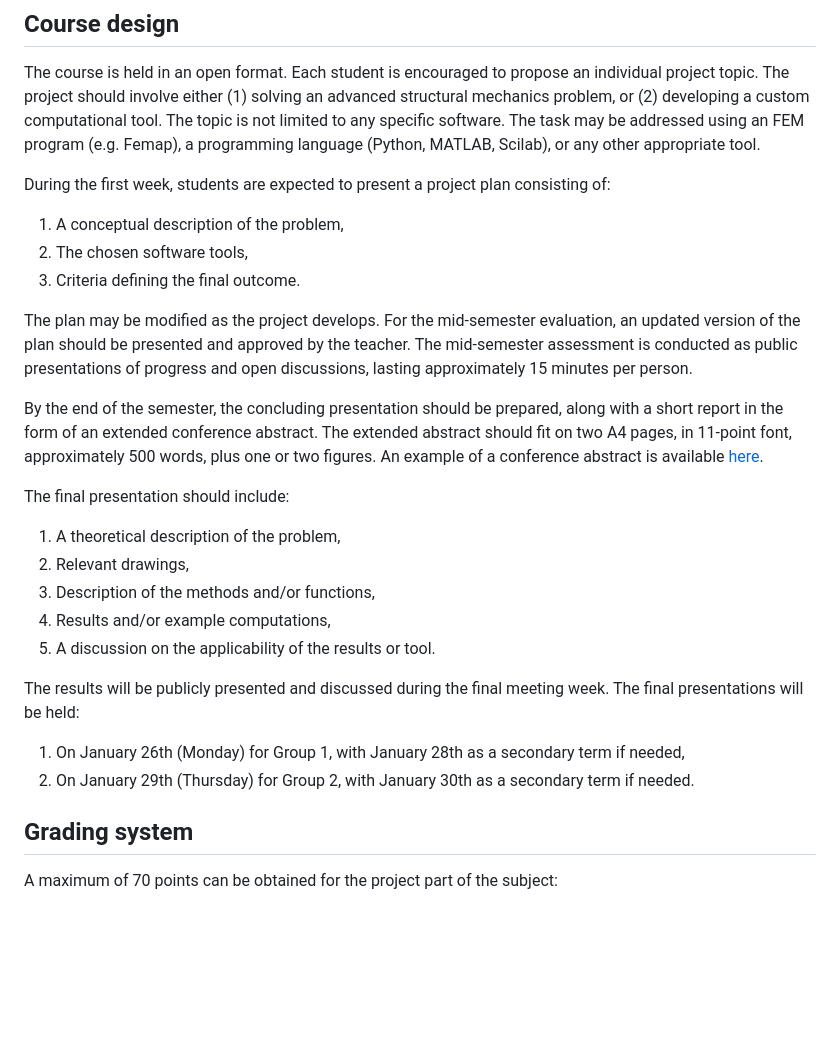
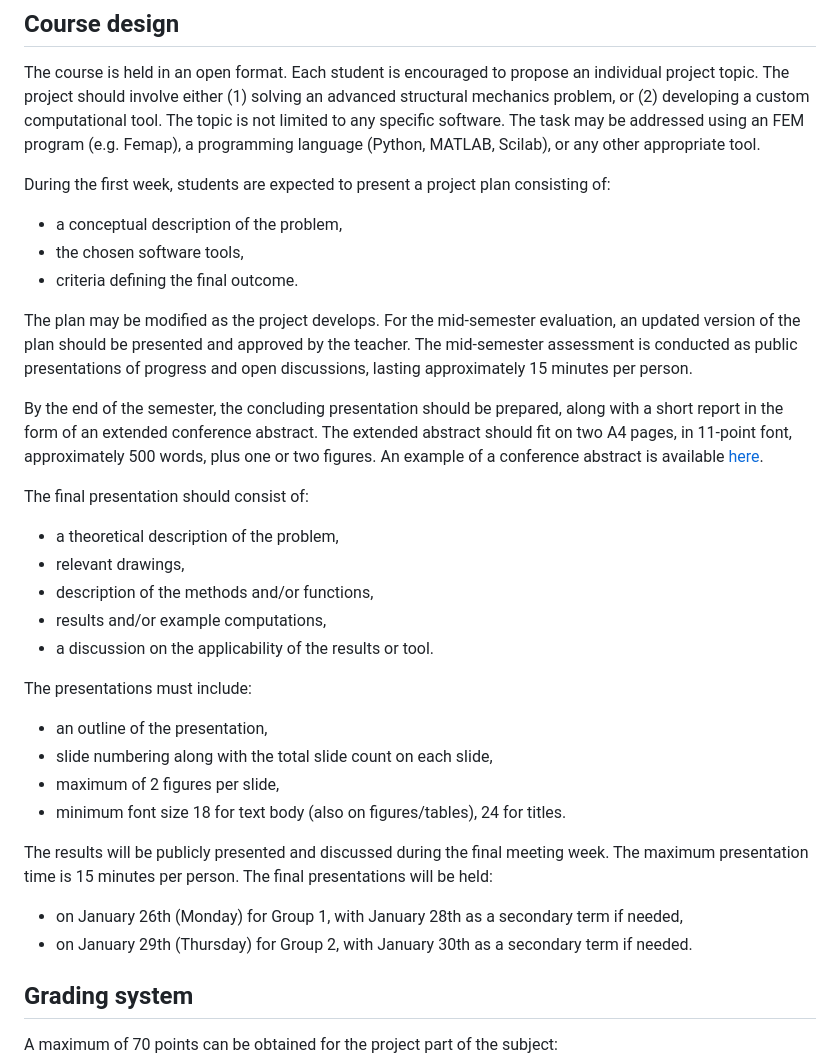
Before and after one commit to rzodkiewborys/AdvProbStructMech_Project, a Markdown page: index.md, the part around the change. GitHub-like rendering; blank space fills up the shorter version.

Commit message:
Presentation requirements

```diff
--- a/index.md
+++ b/index.md
@@ -31,27 +31,31 @@ KW: Krzysztof Wołoszyk
 The course is held in an open format. Each student is encouraged to propose an individual project topic. The project should involve either (1) solving an advanced structural mechanics problem, or (2) developing a custom computational tool. The topic is not limited to any specific software. The task may be addressed using an FEM program (e.g. Femap), a programming language (Python, MATLAB, Scilab), or any other appropriate tool.
 
 During the first week, students are expected to present a project plan consisting of:
-
-1. A conceptual description of the problem,
-2. The chosen software tools,
-3. Criteria defining the final outcome.
+- a conceptual description of the problem,
+- the chosen software tools,
+- criteria defining the final outcome.
 
 The plan may be modified as the project develops. For the mid-semester evaluation, an updated version of the plan should be presented and approved by the teacher. The mid-semester assessment is conducted as public presentations of progress and open discussions, lasting approximately 15 minutes per person.
 
 By the end of the semester, the concluding presentation should be prepared, along with a short report in the form of an extended conference abstract. The extended abstract should fit on two A4 pages, in 11-point font, approximately 500 words, plus one or two figures. An example of a conference abstract is available [here](./docs/abstract.pdf).
 
-The final presentation should include:
+The final presentation should consist of:
+- a theoretical description of the problem,
+- relevant drawings,
+- description of the methods and/or functions,
+- results and/or example computations,
+- a discussion on the applicability of the results or tool.
 
-1. A theoretical description of the problem,
-2. Relevant drawings,
-3. Description of the methods and/or functions,
-4. Results and/or example computations,
-5. A discussion on the applicability of the results or tool.
+The presentations must include:
+- an outline of the presentation,
+- slide numbering along with the total slide count on each slide,
+- maximum of 2 figures per slide,
+- minimum font size 18 for text body (also on figures/tables), 24 for titles.
 
-The results will be publicly presented and discussed during the final meeting week. The final presentations will be held:
+The results will be publicly presented and discussed during the final meeting week. The maximum presentation time is 15 minutes per person. The final presentations will be held:
 
-1. On January 26th (Monday) for Group 1, with January 28th as a secondary term if needed,
-2. On January 29th (Thursday) for Group 2, with January 30th as a secondary term if needed.
+- on January 26th (Monday) for Group 1, with January 28th as a secondary term if needed,
+- on January 29th (Thursday) for Group 2, with January 30th as a secondary term if needed.
 
 ## Grading system
 
```
